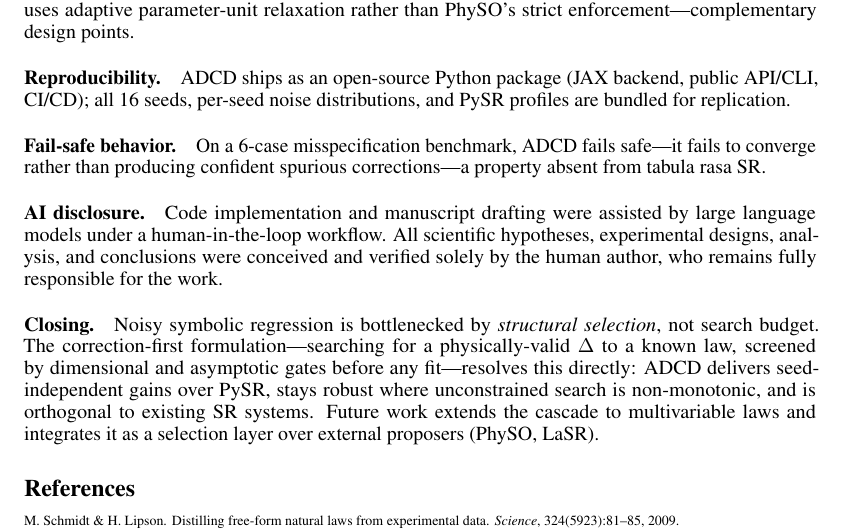
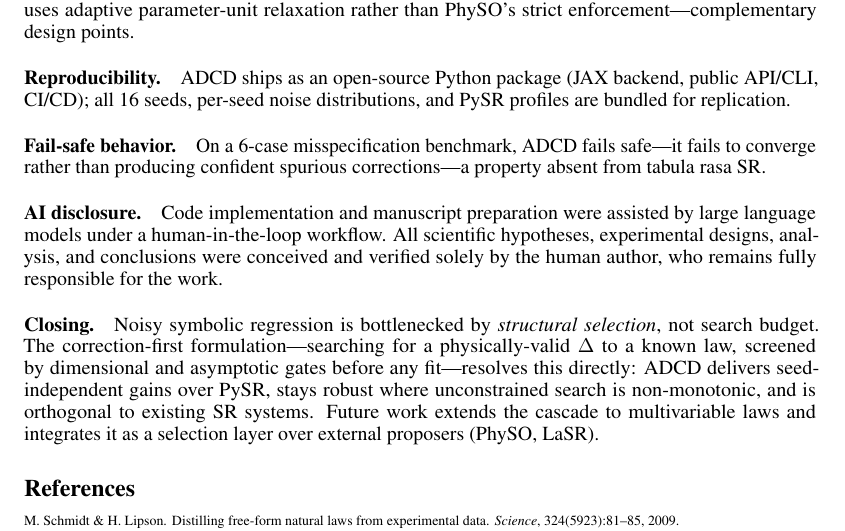
Before and after one commit to apiprdt/PhysicsPaper, a LaTeX paper (paper/workshop/main.tex): part of page 4 of 4, cut so that both start at the same text. Compiled offline with pdfLaTeX.

Commit message:
docs(paper): refine AI disclosure wording: drafting -> preparation

```diff
--- a/paper/workshop/main.tex
+++ b/paper/workshop/main.tex
@@ -184,7 +184,7 @@ ADCD ships as an open-source Python package (JAX backend, public API/CLI, CI/CD)
 \paragraph{Fail-safe behavior.}
 On a 6-case misspecification benchmark, ADCD fails safe---it fails to converge rather than producing confident spurious corrections---a property absent from tabula rasa SR.
 
-\paragraph{AI disclosure.} Code implementation and manuscript drafting were assisted by large language models under a human-in-the-loop workflow. All scientific hypotheses, experimental designs, analysis, and conclusions were conceived and verified solely by the human author, who remains fully responsible for the work.
+\paragraph{AI disclosure.} Code implementation and manuscript preparation were assisted by large language models under a human-in-the-loop workflow. All scientific hypotheses, experimental designs, analysis, and conclusions were conceived and verified solely by the human author, who remains fully responsible for the work.
 
 \paragraph{Closing.}
 Noisy symbolic regression is bottlenecked by \emph{structural selection}, not search budget. The correction-first formulation---searching for a physically-valid $\Delta$ to a known law, screened by dimensional and asymptotic gates before any fit---resolves this directly: ADCD delivers seed-independent gains over PySR, stays robust where unconstrained search is non-monotonic, and is orthogonal to existing SR systems. Future work extends the cascade to multivariable laws and integrates it as a selection layer over external proposers (PhySO, LaSR).
```
Also changed, not shown: paper/workshop/main.pdf.
